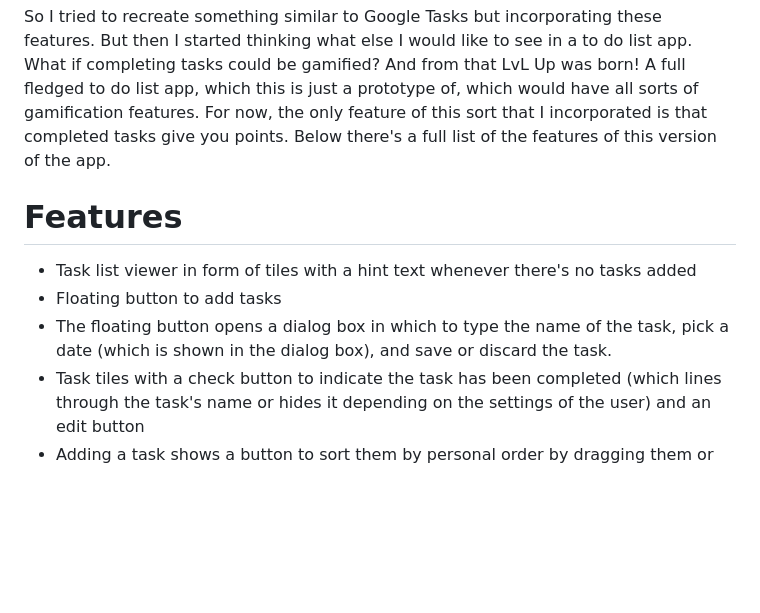
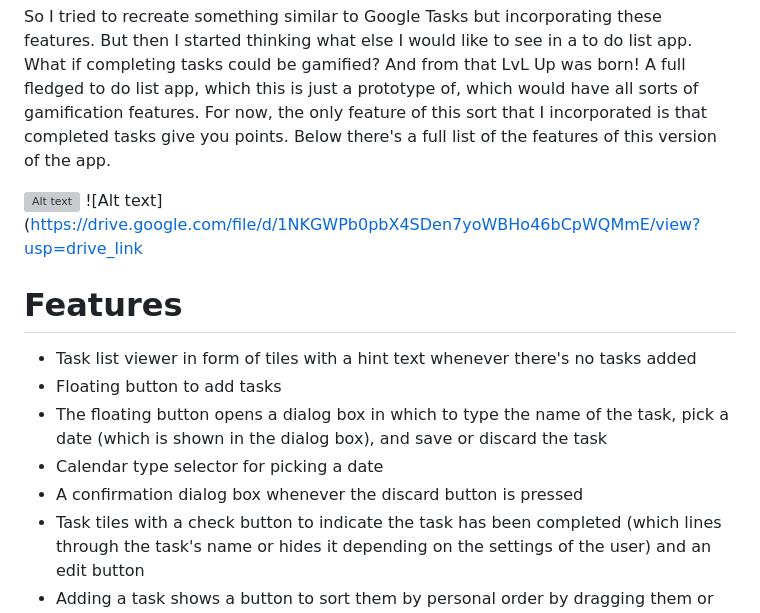
Before and after one commit to brunofreda/lvl-up, a Markdown page: README.md, the part around the change. Drawn GitHub-style; blank space fills up the shorter version; grey boxes are pictures that could not be loaded.

```diff
--- a/README.md
+++ b/README.md
@@ -16,12 +16,17 @@ prototype of, which would have all sorts of gamification features. For now, the
 sort that I incorporated is that completed tasks give you points. Below there's a full list of the
 features of this version of the app.
 
+![Alt text](https://drive.google.com/file/d/1pZfTBqlMvIWW6gPdlGrL_3EA8WQDHAKj/view?usp=drive_link)
+![Alt text](https://drive.google.com/file/d/1NKGWPb0pbX4SDen7yoWBHo46bCpWQMmE/view?usp=drive_link
+
 # Features
 
 - Task list viewer in form of tiles with a hint text whenever there's no tasks added
 - Floating button to add tasks
 - The floating button opens a dialog box in which to type the name of the task, pick a date (which
-  is shown in the dialog box), and save or discard the task.
+  is shown in the dialog box), and save or discard the task
+- Calendar type selector for picking a date
+- A confirmation dialog box whenever the discard button is pressed
 - Task tiles with a check button to indicate the task has been completed (which lines through the
   task's name or hides it depending on the settings of the user) and an edit button
 - Adding a task shows a button to sort them by personal order by dragging them or by date
```
